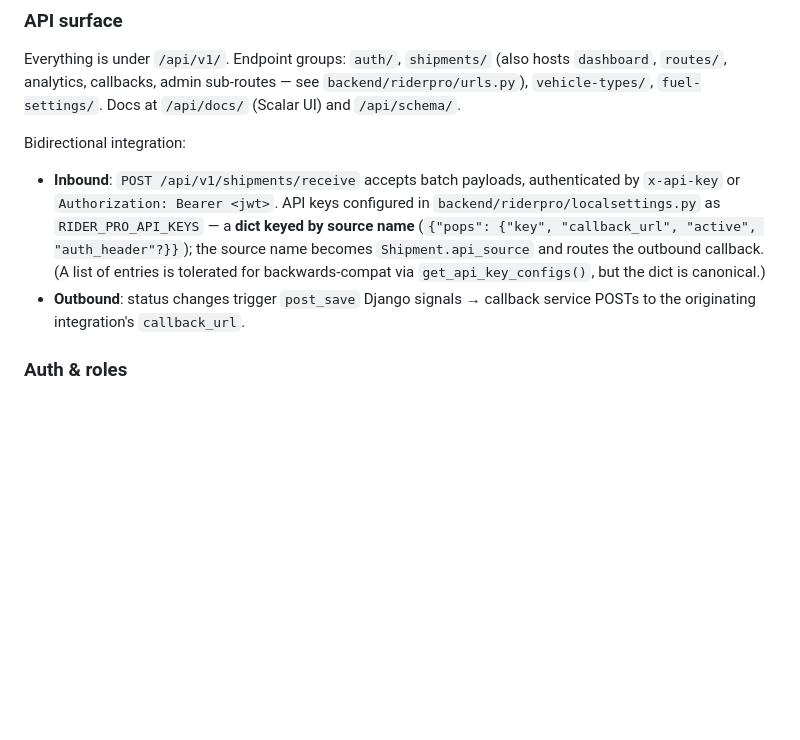
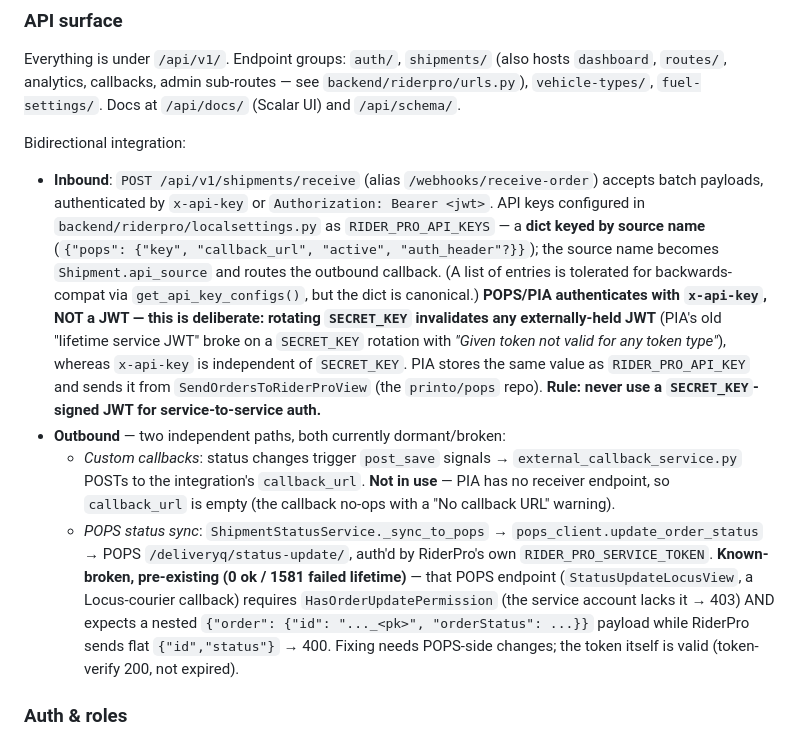
Before and after one commit to printo/RiderPro, a Markdown page: CLAUDE.md, the part around the change. Rendered like a GitHub page; blank space fills up the shorter version.

```diff
--- a/CLAUDE.md
+++ b/CLAUDE.md
@@ -113,8 +113,10 @@ Dependency direction (do not invert):
 Everything is under `/api/v1/`. Endpoint groups: `auth/`, `shipments/` (also hosts `dashboard`, `routes/`, analytics, callbacks, admin sub-routes — see `backend/riderpro/urls.py`), `vehicle-types/`, `fuel-settings/`. Docs at `/api/docs/` (Scalar UI) and `/api/schema/`.
 
 Bidirectional integration:
-- **Inbound**: `POST /api/v1/shipments/receive` accepts batch payloads, authenticated by `x-api-key` or `Authorization: Bearer <jwt>`. API keys configured in `backend/riderpro/localsettings.py` as `RIDER_PRO_API_KEYS` — a **dict keyed by source name** (`{"pops": {"key", "callback_url", "active", "auth_header"?}}`); the source name becomes `Shipment.api_source` and routes the outbound callback. (A list of entries is tolerated for backwards-compat via `get_api_key_configs()`, but the dict is canonical.)
-- **Outbound**: status changes trigger `post_save` Django signals → callback service POSTs to the originating integration's `callback_url`.
+- **Inbound**: `POST /api/v1/shipments/receive` (alias `/webhooks/receive-order`) accepts batch payloads, authenticated by `x-api-key` or `Authorization: Bearer <jwt>`. API keys configured in `backend/riderpro/localsettings.py` as `RIDER_PRO_API_KEYS` — a **dict keyed by source name** (`{"pops": {"key", "callback_url", "active", "auth_header"?}}`); the source name becomes `Shipment.api_source` and routes the outbound callback. (A list of entries is tolerated for backwards-compat via `get_api_key_configs()`, but the dict is canonical.) **POPS/PIA authenticates with `x-api-key`, NOT a JWT — this is deliberate: rotating `SECRET_KEY` invalidates any externally-held JWT** (PIA's old "lifetime service JWT" broke on a `SECRET_KEY` rotation with *"Given token not valid for any token type"*), whereas `x-api-key` is independent of `SECRET_KEY`. PIA stores the same value as `RIDER_PRO_API_KEY` and sends it from `SendOrdersToRiderProView` (the `printo/pops` repo). **Rule: never use a `SECRET_KEY`-signed JWT for service-to-service auth.**
+- **Outbound** — two independent paths, both currently dormant/broken:
+  - *Custom callbacks*: status changes trigger `post_save` signals → `external_callback_service.py` POSTs to the integration's `callback_url`. **Not in use** — PIA has no receiver endpoint, so `callback_url` is empty (the callback no-ops with a "No callback URL" warning).
+  - *POPS status sync*: `ShipmentStatusService._sync_to_pops` → `pops_client.update_order_status` → POPS `/deliveryq/status-update/`, auth'd by RiderPro's own `RIDER_PRO_SERVICE_TOKEN`. **Known-broken, pre-existing (0 ok / 1581 failed lifetime)** — that POPS endpoint (`StatusUpdateLocusView`, a Locus-courier callback) requires `HasOrderUpdatePermission` (the service account lacks it → 403) AND expects a nested `{"order": {"id": "..._<pk>", "orderStatus": ...}}` payload while RiderPro sends flat `{"id","status"}` → 400. Fixing needs POPS-side changes; the token itself is valid (token-verify 200, not expired).
 
 ### Auth & roles
 
```
Also changed, not shown: README.md (+18 -2 lines).
